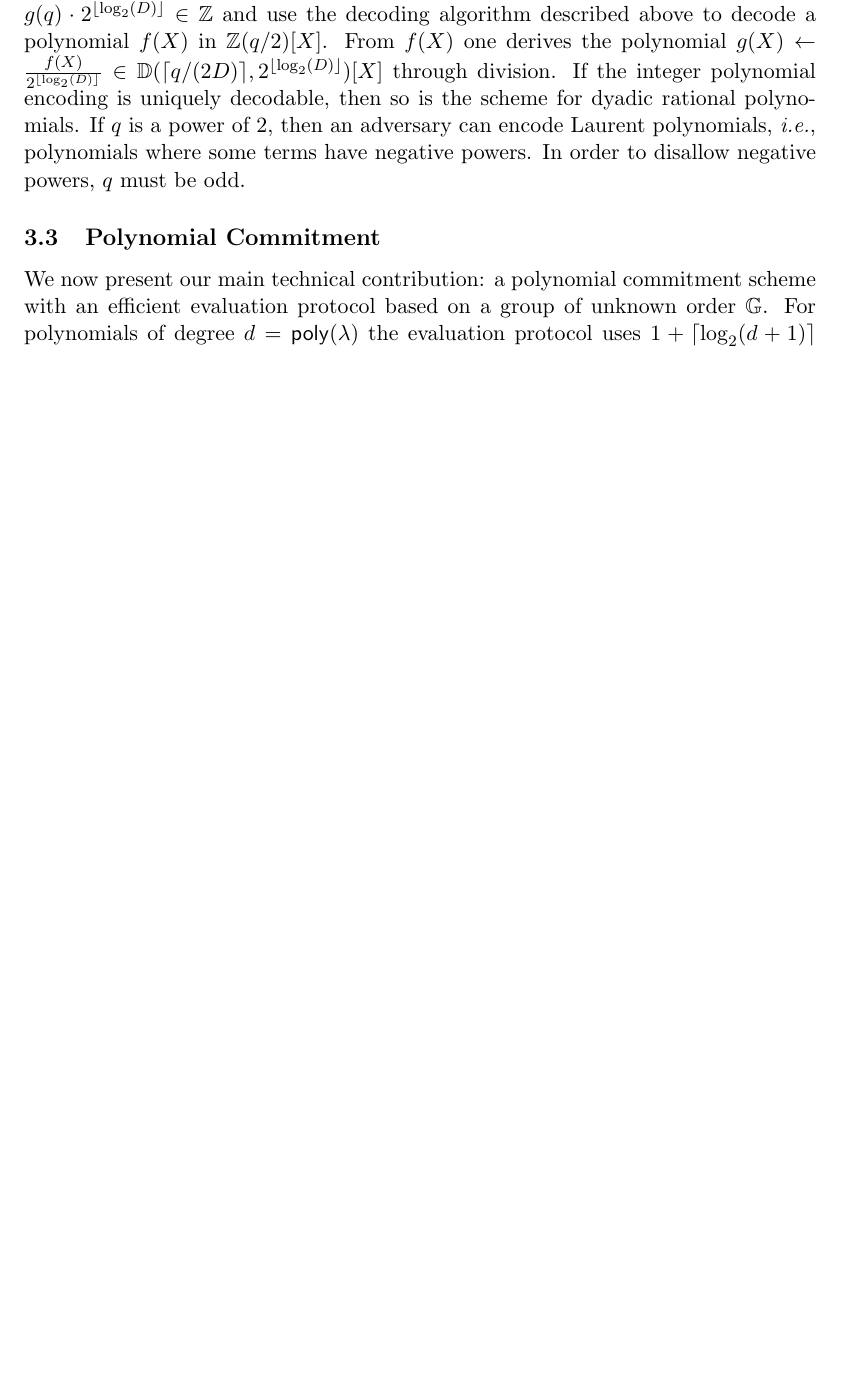
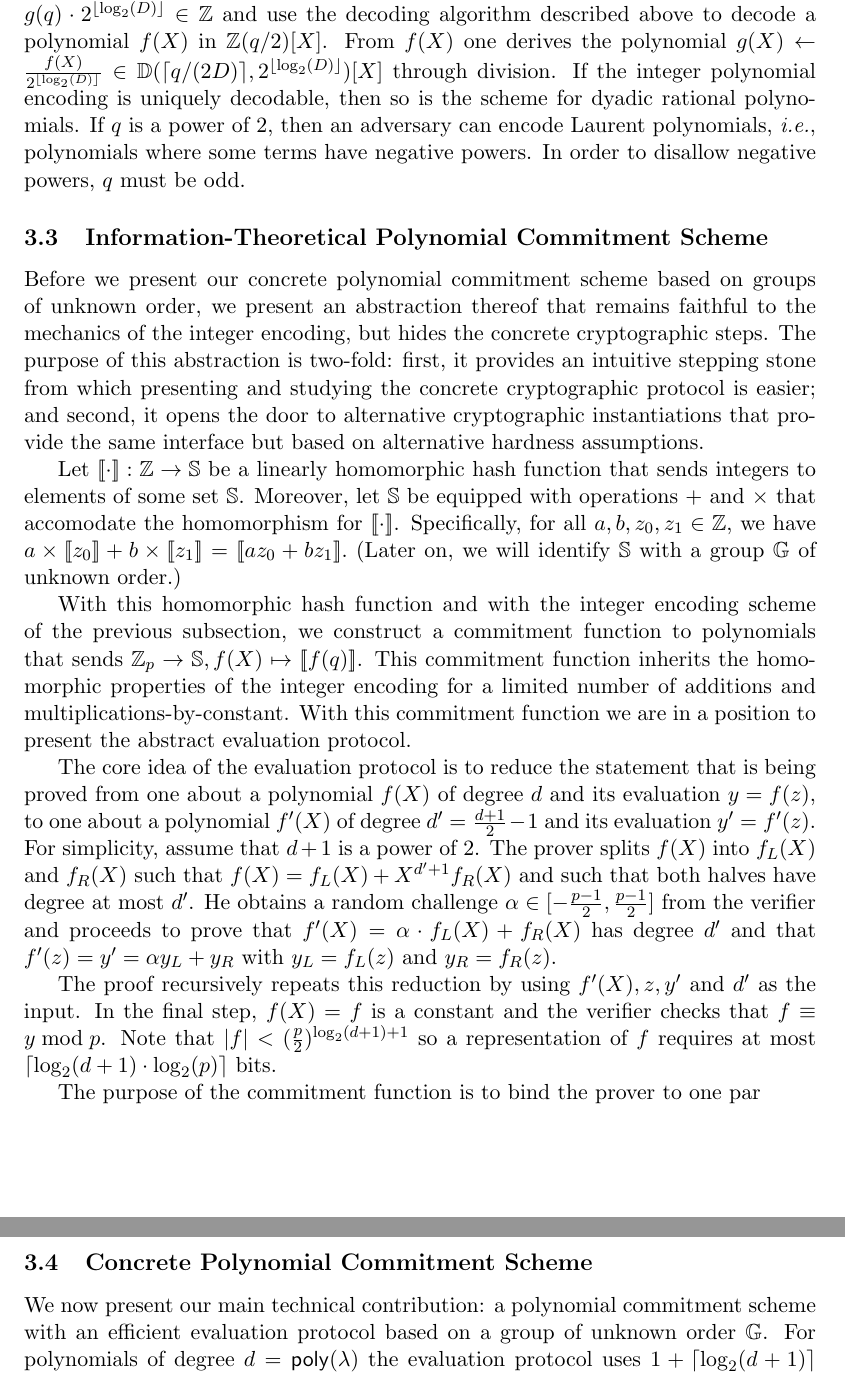
Before and after one commit to bbuenz/darker, a LaTeX paper (polycommit.tex): part of page 13 of 37 before the commit and two parts of pages 13 and 14 of 37 after it, the two joined at a grey line, cut so that both start at the same text, the shorter picture padded with empty space. Compiled offline with pdfLaTeX.

Commit message:
Update on Overleaf.

```diff
--- a/polycommit.tex
+++ b/polycommit.tex
@@ -520,7 +520,22 @@ The encoding map is identical, except lifted to the dyadic rationals: $\mathsf{E
 
 Note that denominator of $g(q)$ is bounded by $2^{\lfloor\log_2(D)\rfloor}$, $D$ rounded down to the next power of $2$. To decode such a dyadic rational, compute the integer $y \gets g(q) \cdot 2^{\lfloor\log_2(D)\rfloor}\in \ZZ$  and use the decoding algorithm described above to decode a polynomial $f(X)$ in $\ZZ(q/2)[X]$. From $f(X)$ one derives the polynomial  $g(X) \gets \frac{f(X)}{2^{\lfloor\log_2(D)\rfloor}} \in \mathbb{D}(\lceil q/(2D)\rceil, 2^{\lfloor\log_2(D)\rfloor})[X]$ through division. If the integer polynomial encoding is uniquely decodable, then so is the scheme for dyadic rational polynomials. If $q$ is a power of $2$, then an adversary can encode Laurent polynomials, \emph{i.e.}, polynomials where some terms have negative powers. In order to disallow negative powers, $q$ must be odd.
 
-\subsection{Polynomial Commitment}
+\subsection{Information-Theoretical Polynomial Commitment Scheme}
+
+Before we present our concrete polynomial commitment scheme based on groups of unknown order, we present an abstraction thereof that remains faithful to the mechanics of the integer encoding, but hides the concrete cryptographic steps. The purpose of this abstraction is two-fold: first, it provides an intuitive stepping stone from which presenting and studying the concrete cryptographic protocol is easier; and second, it opens the door to alternative cryptographic instantiations that provide the same interface but based on alternative hardness assumptions.
+
+Let $[\![ \cdot ]\!] : \mathbb{Z} \rightarrow \mathbb{S}$ be a linearly homomorphic hash function that sends integers to elements of some set $\mathbb{S}$. Moreover, let $\mathbb{S}$ be equipped with operations $+$ and $\times$ that accomodate the homomorphism for $[\![ \cdot ]\!]$. Specifically, for all $a, b, z_0, z_1 \in \mathbb{Z}$, we have $a \times [\![z_0]\!] + b \times [\![z_1]\!] = [\![az_0 + bz_1]\!].$ (Later on, we will identify $\mathbb{S}$ with a group $\mathbb{G}$ of unknown order.)
+
+With this homomorphic hash function and with the integer encoding scheme of the previous subsection, we construct a commitment function to polynomials that sends $\mathbb{Z}_p \rightarrow \mathbb{S}, f(X) \mapsto [\![f(q)]\!]$. This commitment function inherits the homomorphic properties of the integer encoding for a limited number of additions and multiplications-by-constant. With this commitment function we are in a position to present the abstract evaluation protocol.
+
+The core idea of the evaluation protocol is to reduce the statement that is being proved from one about a polynomial $f(X)$ of degree $d$ and its evaluation $y = f(z)$, to one about a polynomial $f'(X)$ of degree $d'=\frac{d+1}{2}-1$ and its evaluation $y' = f'(z)$. For simplicity, assume that $d+1$ is a power of $2$.
+The prover splits $f(X)$ into $f_L(X)$ and $f_R(X)$ such that $f(X) = f_L(X) + X^{d'+1} f_R(X)$ and such that both halves have degree at most $d'$. He obtains a random challenge $\alpha\in [-\frac{p-1}{2},\frac{p-1}{2}]$ from the verifier and proceeds to prove that $f'(X)=\alpha \cdot f_L(X) + f_R(X)$ has degree $d'$ and that $f'(z) = y' = \alpha y_L + y_R$ with $y_L = f_L(z)$ and $y_R = f_R(z)$.
+
+The proof recursively repeats this reduction by using $f'(X),z,y'$ and $d'$ as the input. In the final step, $f(X) = f$ is a constant and the verifier checks that $f \equiv y \bmod p$. Note that $|f| <  (\frac{p}{2})^{\log_2(d+1)+1}$ so a representation of $f$ requires at most $\lceil \log_2(d+1) \cdot \log_2(p)\rceil$ bits.
+
+The purpose of the commitment function is to bind the prover to one par
+
+\subsection{Concrete Polynomial Commitment Scheme}
 
 We now present our main technical contribution: a polynomial commitment scheme with an efficient evaluation protocol based on a group of unknown order $\GG$. For polynomials of degree $d=\poly$ the evaluation protocol uses $1+\lceil\log_2(d+1)\rceil$ rounds and $O(\log(d))$ communication and verifier work.
 
```
Also changed, not shown: polycommit.tex (8 more changed lines).
